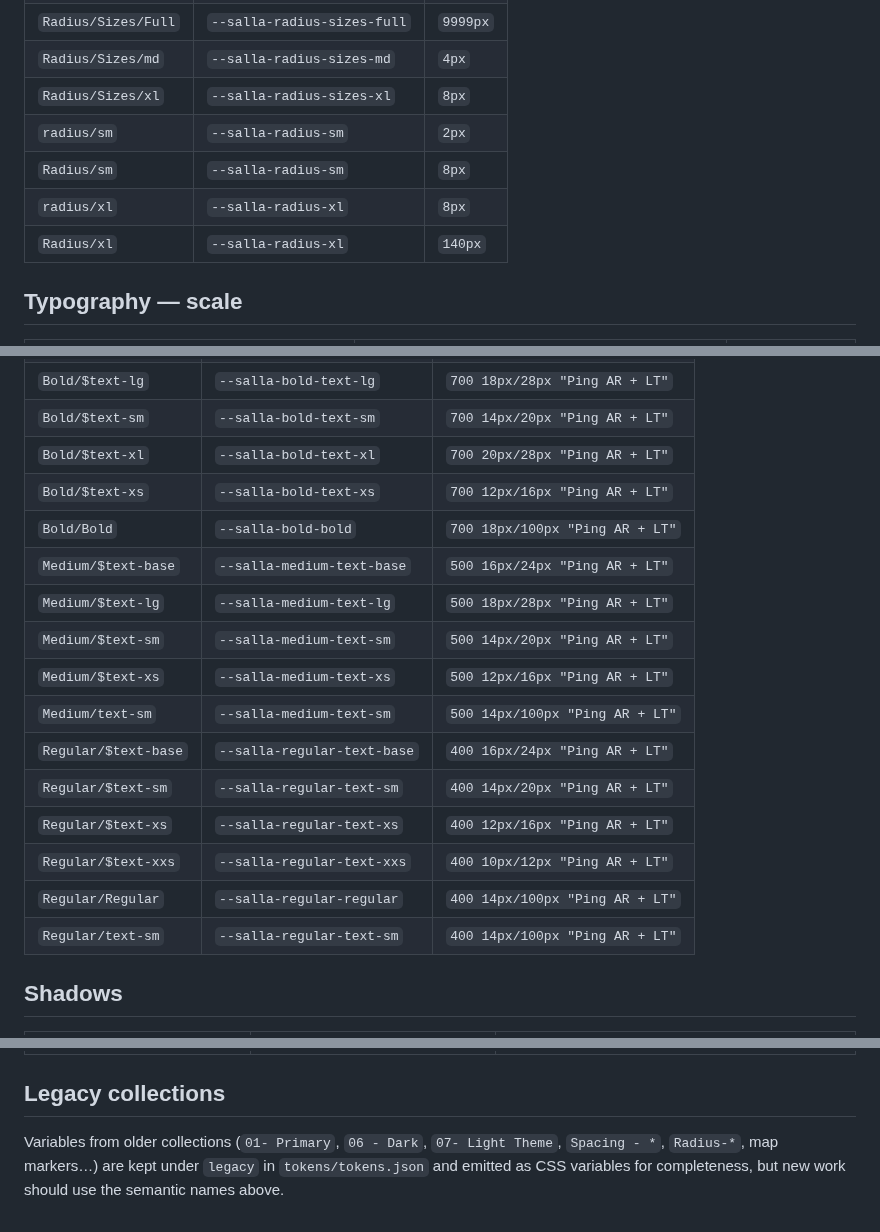
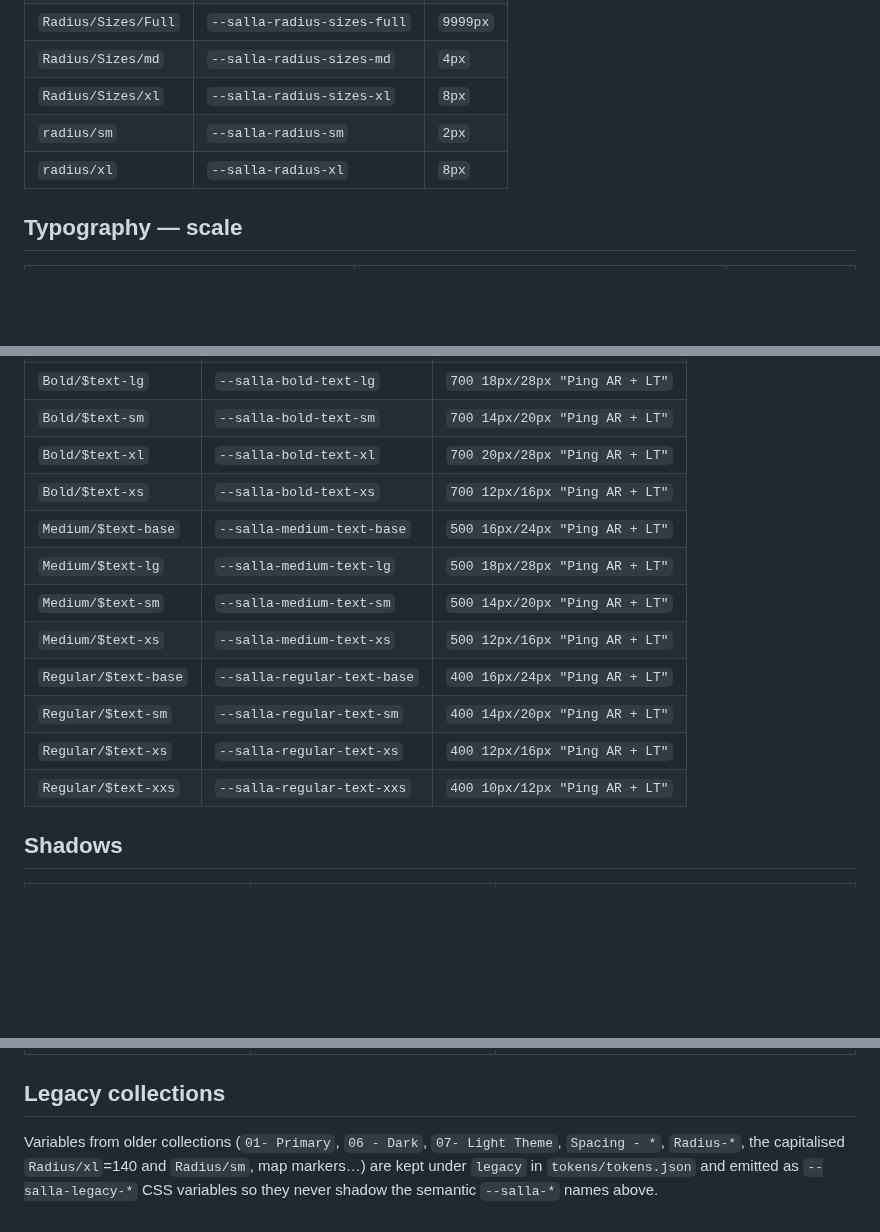
Before and after one commit to abdelrahmaneltayep/Salla-D-S, a Markdown page: docs/foundations.md, 3 parts joined by grey strips. Rendered like a GitHub page; blank space fills up the shorter version.

```diff
--- a/docs/foundations.md
+++ b/docs/foundations.md
@@ -218,9 +218,7 @@ Each row shows the Figma variable name, the generated CSS custom property and th
 | `Radius/Sizes/md` | `--salla-radius-sizes-md` | `4px` |
 | `Radius/Sizes/xl` | `--salla-radius-sizes-xl` | `8px` |
 | `radius/sm` | `--salla-radius-sm` | `2px` |
-| `Radius/sm` | `--salla-radius-sm` | `8px` |
 | `radius/xl` | `--salla-radius-xl` | `8px` |
-| `Radius/xl` | `--salla-radius-xl` | `140px` |
 
 ## Typography — scale
 
@@ -254,18 +252,14 @@ Each row shows the Figma variable name, the generated CSS custom property and th
 | `Bold/$text-sm` | `--salla-bold-text-sm` | `700 14px/20px "Ping AR + LT"` |
 | `Bold/$text-xl` | `--salla-bold-text-xl` | `700 20px/28px "Ping AR + LT"` |
 | `Bold/$text-xs` | `--salla-bold-text-xs` | `700 12px/16px "Ping AR + LT"` |
-| `Bold/Bold` | `--salla-bold-bold` | `700 18px/100px "Ping AR + LT"` |
 | `Medium/$text-base` | `--salla-medium-text-base` | `500 16px/24px "Ping AR + LT"` |
 | `Medium/$text-lg` | `--salla-medium-text-lg` | `500 18px/28px "Ping AR + LT"` |
 | `Medium/$text-sm` | `--salla-medium-text-sm` | `500 14px/20px "Ping AR + LT"` |
 | `Medium/$text-xs` | `--salla-medium-text-xs` | `500 12px/16px "Ping AR + LT"` |
-| `Medium/text-sm` | `--salla-medium-text-sm` | `500 14px/100px "Ping AR + LT"` |
 | `Regular/$text-base` | `--salla-regular-text-base` | `400 16px/24px "Ping AR + LT"` |
 | `Regular/$text-sm` | `--salla-regular-text-sm` | `400 14px/20px "Ping AR + LT"` |
 | `Regular/$text-xs` | `--salla-regular-text-xs` | `400 12px/16px "Ping AR + LT"` |
 | `Regular/$text-xxs` | `--salla-regular-text-xxs` | `400 10px/12px "Ping AR + LT"` |
-| `Regular/Regular` | `--salla-regular-regular` | `400 14px/100px "Ping AR + LT"` |
-| `Regular/text-sm` | `--salla-regular-text-sm` | `400 14px/100px "Ping AR + LT"` |
 
 ## Shadows
 
@@ -313,4 +307,4 @@ Each row shows the Figma variable name, the generated CSS custom property and th
 
 ## Legacy collections
 
-Variables from older collections (`01- Primary`, `06 - Dark`, `07- Light Theme`, `Spacing - *`, `Radius-*`, map markers…) are kept under `legacy` in `tokens/tokens.json` and emitted as CSS variables for completeness, but new work should use the semantic names above.
+Variables from older collections (`01- Primary`, `06 - Dark`, `07- Light Theme`, `Spacing - *`, `Radius-*`, the capitalised `Radius/xl`=140 and `Radius/sm`, map markers…) are kept under `legacy` in `tokens/tokens.json` and emitted as `--salla-legacy-*` CSS variables so they never shadow the semantic `--salla-*` names above.
```
Also changed, not shown: README.md (+9 -0 lines), demo/README.md (added, +27 -0 lines), docs/images/demo-orders.png (added), 5 other files.
